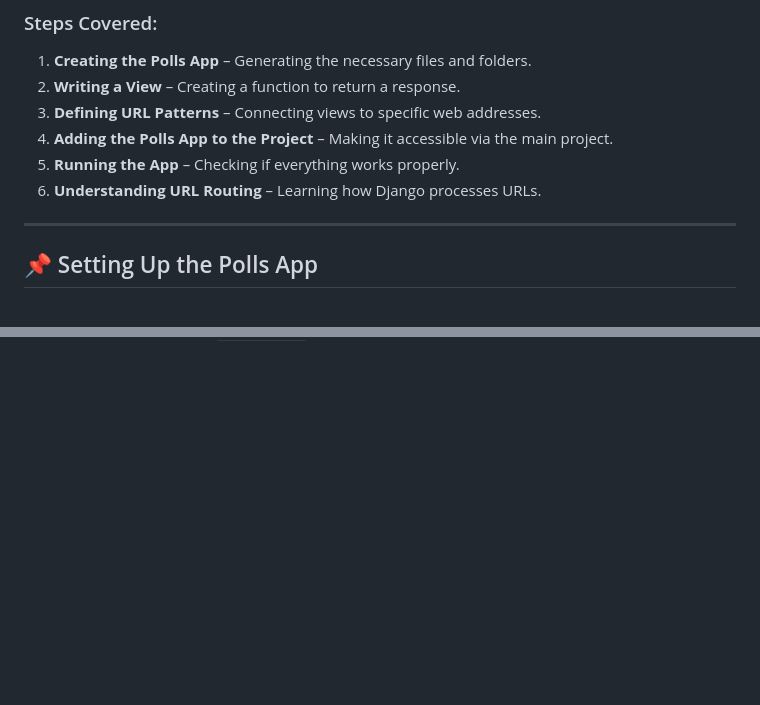
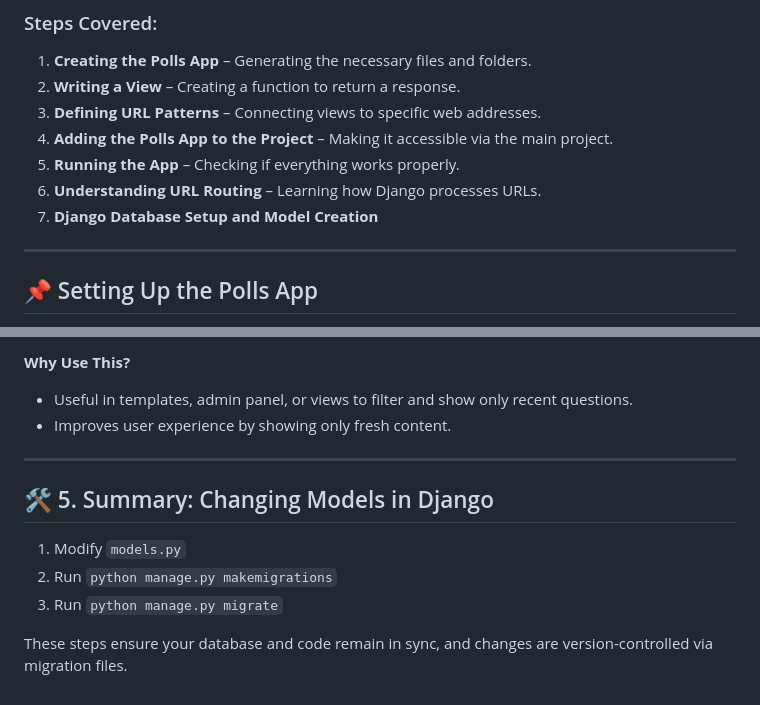
Before and after one commit to DevAgnihotri/Django-project-pollapp, a Markdown page: Django_part2.md, 2 parts joined by grey strips. Rendered like a GitHub page; blank space fills up the shorter version.

```diff
--- a/Django_part2.md
+++ b/Django_part2.md
@@ -10,6 +10,7 @@ This guide explains how to create a simple polls app in Django. A **Django app**
 4. **Adding the Polls App to the Project** – Making it accessible via the main project.
 5. **Running the App** – Checking if everything works properly.
 6. **Understanding URL Routing** – Learning how Django processes URLs.
+7. **Django Database Setup and Model Creation**
 
 ---
 
@@ -157,0 +322,14 @@ Django checks each URL in `urlpatterns` from top to bottom and matches the reque
+**Why Use This?**
+
+- Useful in templates, admin panel, or views to filter and show only recent questions.
+- Improves user experience by showing only fresh content.
+
+---
+
+## 🛠 5. Summary: Changing Models in Django
+
+1. Modify `models.py`
+2. Run `python manage.py makemigrations`
+3. Run `python manage.py migrate`
+
+These steps ensure your database and code remain in sync, and changes are version-controlled via migration files.
```
Also changed, not shown: other parts of Django_part2.md (+163 -0 lines).
